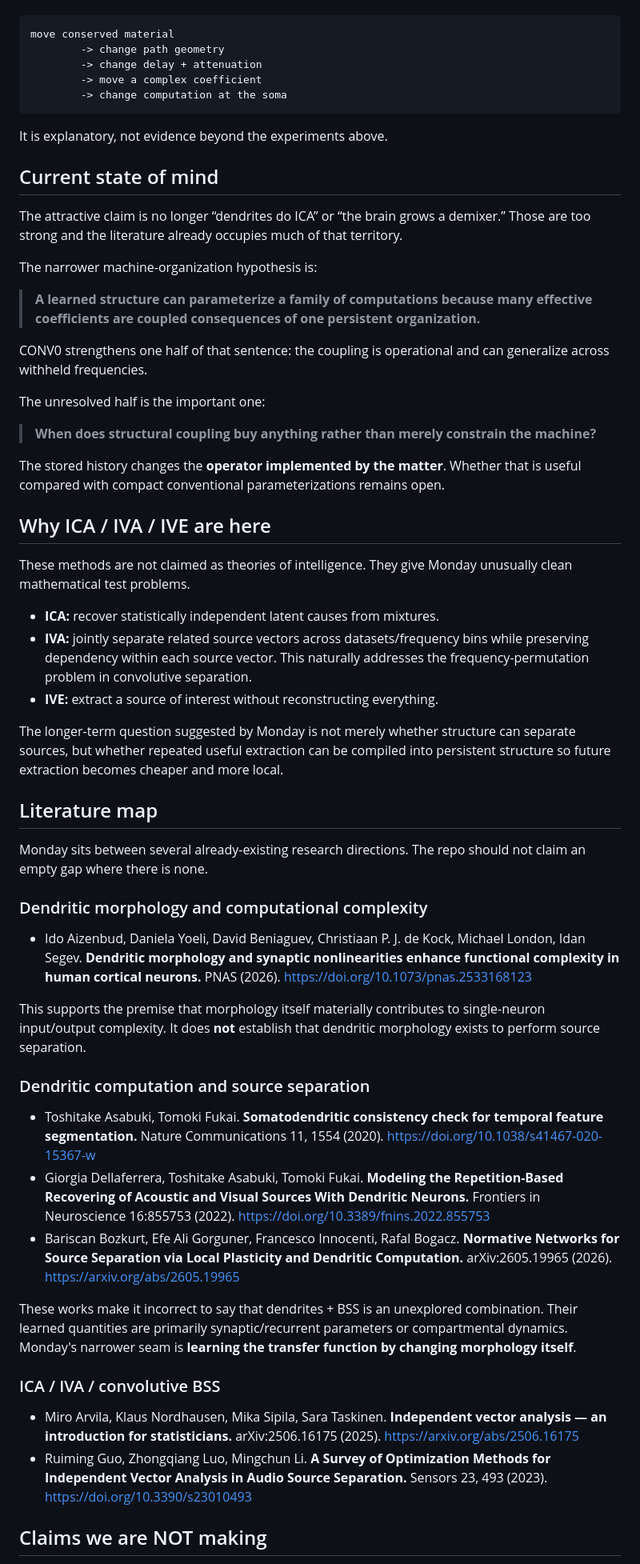
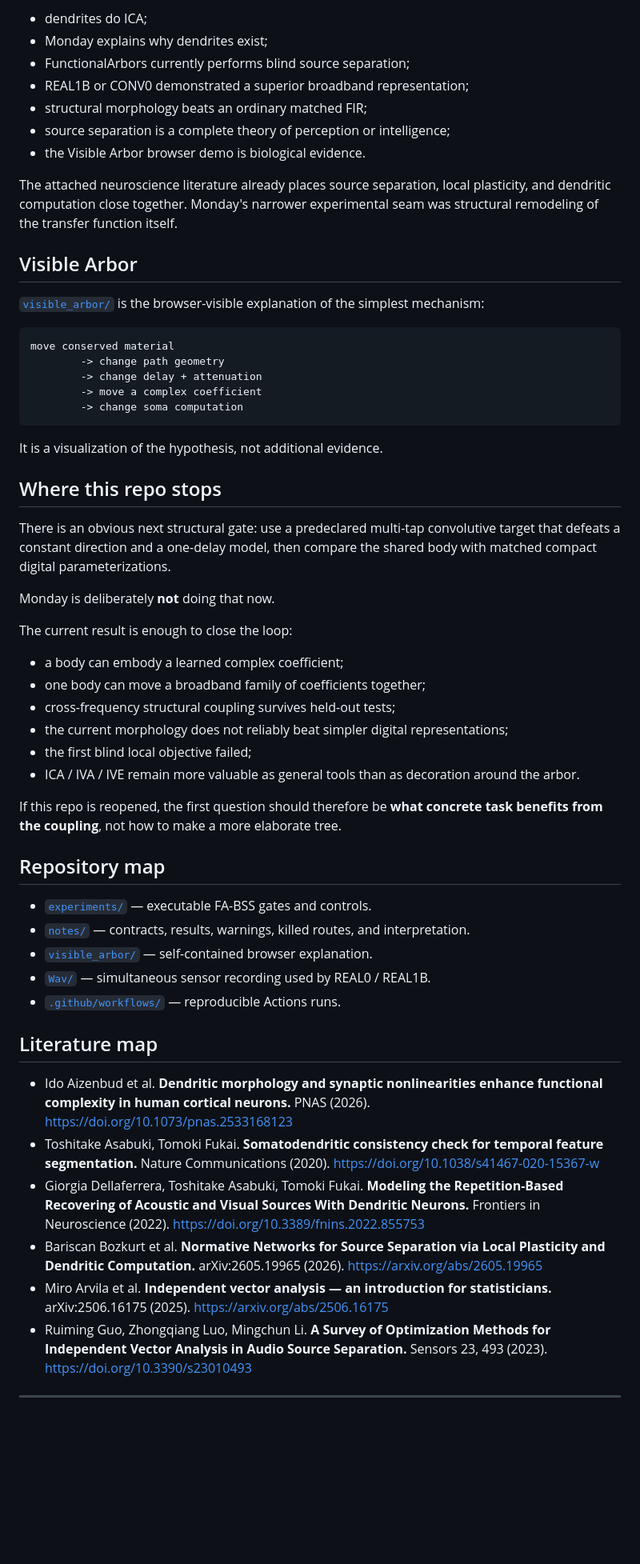
Before and after one commit to anttiluode/Monday, a Markdown page: README.md, the part around one of its changes. Shown at 80% size. Rendered like a GitHub page; blank space fills up the shorter version.

Commit message:
Consolidate Monday into a closing README

````diff
--- a/README.md
+++ b/README.md
@@ -181,62 +205,60 @@ See:
+- dendrites do ICA;
+- Monday explains why dendrites exist;
+- FunctionalArbors currently performs blind source separation;
+- REAL1B or CONV0 demonstrated a superior broadband representation;
+- structural morphology beats an ordinary matched FIR;
+- source separation is a complete theory of perception or intelligence;
+- the Visible Arbor browser demo is biological evidence.
+
+The attached neuroscience literature already places source separation, local plasticity, and dendritic computation close together. Monday's narrower experimental seam was structural remodeling of the transfer function itself.
+
+## Visible Arbor
+
+[`visible_arbor/`](visible_arbor/) is the browser-visible explanation of the simplest mechanism:
 
 ```text
 move conserved material
         -> change path geometry
         -> change delay + attenuation
         -> move a complex coefficient
-        -> change computation at the soma
+        -> change soma computation
 ```
 
-It is explanatory, not evidence beyond the experiments above.
+It is a visualization of the hypothesis, not additional evidence.
 
-## Current state of mind
+## Where this repo stops
 
-The attractive claim is no longer “dendrites do ICA” or “the brain grows a demixer.” Those are too strong and the literature already occupies much of that territory.
+There is an obvious next structural gate: use a predeclared multi-tap convolutive target that defeats a constant direction and a one-delay model, then compare the shared body with matched compact digital parameterizations.
 
-The narrower machine-organization hypothesis is:
+Monday is deliberately **not** doing that now.
 
-> **A learned structure can parameterize a family of computations because many effective coefficients are coupled consequences of one persistent organization.**
+The current result is enough to close the loop:
 
-CONV0 strengthens one half of that sentence: the coupling is operational and can generalize across withheld frequencies.
+- a body can embody a learned complex coefficient;
+- one body can move a broadband family of coefficients together;
+- cross-frequency structural coupling survives held-out tests;
+- the current morphology does not reliably beat simpler digital representations;
+- the first blind local objective failed;
+- ICA / IVA / IVE remain more valuable as general tools than as decoration around the arbor.
 
-The unresolved half is the important one:
+If this repo is reopened, the first question should therefore be **what concrete task benefits from the coupling**, not how to make a more elaborate tree.
 
-> **When does structural coupling buy anything rather than merely constrain the machine?**
+## Repository map
 
-The stored history changes the **operator implemented by the matter**. Whether that is useful compared with compact conventional parameterizations remains open.
-
-## Why ICA / IVA / IVE are here
-
-These methods are not claimed as theories of intelligence. They give Monday unusually clean mathematical test problems.
-
-- **ICA:** recover statistically independent latent causes from mixtures.
-- **IVA:** jointly separate related source vectors across datasets/frequency bins while preserving dependency within each source vector. This naturally addresses the frequency-permutation problem in convolutive separation.
-- **IVE:** extract a source of interest without reconstructing everything.
-
-The longer-term question suggested by Monday is not merely whether structure can separate sources, but whether repeated useful extraction can be compiled into persistent structure so future extraction becomes cheaper and more local.
+- [`experiments/`](experiments/) — executable FA-BSS gates and controls.
+- [`notes/`](notes/) — contracts, results, warnings, killed routes, and interpretation.
+- [`visible_arbor/`](visible_arbor/) — self-contained browser explanation.
+- [`Wav/`](Wav/) — simultaneous sensor recording used by REAL0 / REAL1B.
+- [`.github/workflows/`](.github/workflows/) — reproducible Actions runs.
 
 ## Literature map
 
-Monday sits between several already-existing research directions. The repo should not claim an empty gap where there is none.
-
-### Dendritic morphology and computational complexity
-
-- Ido Aizenbud, Daniela Yoeli, David Beniaguev, Christiaan P. J. de Kock, Michael London, Idan Segev. **Dendritic morphology and synaptic nonlinearities enhance functional complexity in human cortical neurons.** PNAS (2026). https://doi.org/10.1073/pnas.2533168123
-
-This supports the premise that morphology itself materially contributes to single-neuron input/output complexity. It does **not** establish that dendritic morphology exists to perform source separation.
-
-### Dendritic computation and source separation
-
-- Toshitake Asabuki, Tomoki Fukai. **Somatodendritic consistency check for temporal feature segmentation.** Nature Communications 11, 1554 (2020). https://doi.org/10.1038/s41467-020-15367-w
-- Giorgia Dellaferrera, Toshitake Asabuki, Tomoki Fukai. **Modeling the Repetition-Based Recovering of Acoustic and Visual Sources With Dendritic Neurons.** Frontiers in Neuroscience 16:855753 (2022). https://doi.org/10.3389/fnins.2022.855753
-- Bariscan Bozkurt, Efe Ali Gorguner, Francesco Innocenti, Rafal Bogacz. **Normative Networks for Source Separation via Local Plasticity and Dendritic Computation.** arXiv:2605.19965 (2026). https://arxiv.org/abs/2605.19965
-
-These works make it incorrect to say that dendrites + BSS is an unexplored combination. Their learned quantities are primarily synaptic/recurrent parameters or compartmental dynamics. Monday's narrower seam is **learning the transfer function by changing morphology itself**.
-
-### ICA / IVA / convolutive BSS
-
-- Miro Arvila, Klaus Nordhausen, Mika Sipila, Sara Taskinen. **Independent vector analysis — an introduction for statisticians.** arXiv:2506.16175 (2025). https://arxiv.org/abs/2506.16175
+- Ido Aizenbud et al. **Dendritic morphology and synaptic nonlinearities enhance functional complexity in human cortical neurons.** PNAS (2026). https://doi.org/10.1073/pnas.2533168123
+- Toshitake Asabuki, Tomoki Fukai. **Somatodendritic consistency check for temporal feature segmentation.** Nature Communications (2020). https://doi.org/10.1038/s41467-020-15367-w
+- Giorgia Dellaferrera, Toshitake Asabuki, Tomoki Fukai. **Modeling the Repetition-Based Recovering of Acoustic and Visual Sources With Dendritic Neurons.** Frontiers in Neuroscience (2022). https://doi.org/10.3389/fnins.2022.855753
+- Bariscan Bozkurt et al. **Normative Networks for Source Separation via Local Plasticity and Dendritic Computation.** arXiv:2605.19965 (2026). https://arxiv.org/abs/2605.19965
+- Miro Arvila et al. **Independent vector analysis — an introduction for statisticians.** arXiv:2506.16175 (2025). https://arxiv.org/abs/2506.16175
 - Ruiming Guo, Zhongqiang Luo, Mingchun Li. **A Survey of Optimization Methods for Independent Vector Analysis in Audio Source Separation.** Sensors 23, 493 (2023). https://doi.org/10.3390/s23010493
 
-## Claims we are NOT making
+---
 
````
Also changed, not shown: other parts of README.md (+133 -159 lines).
